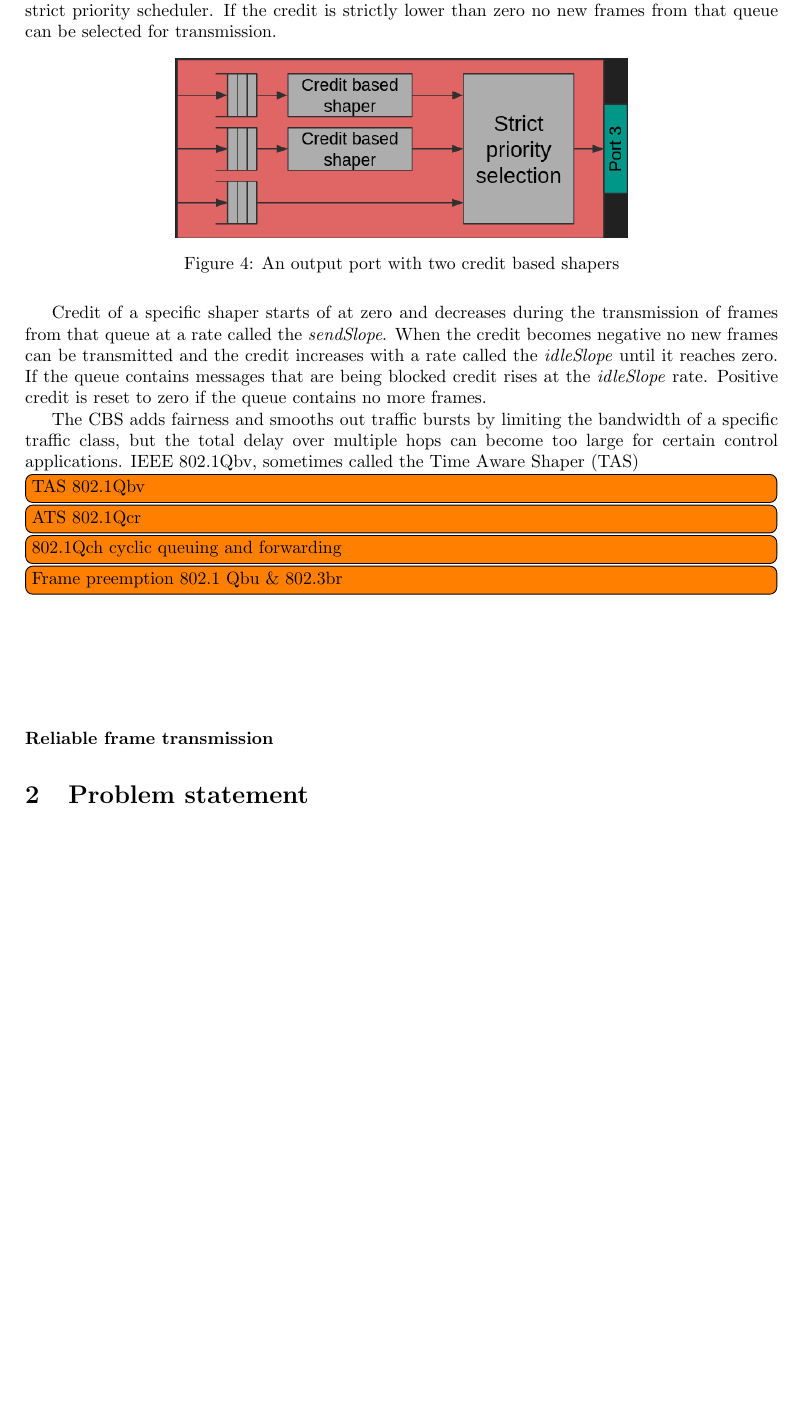
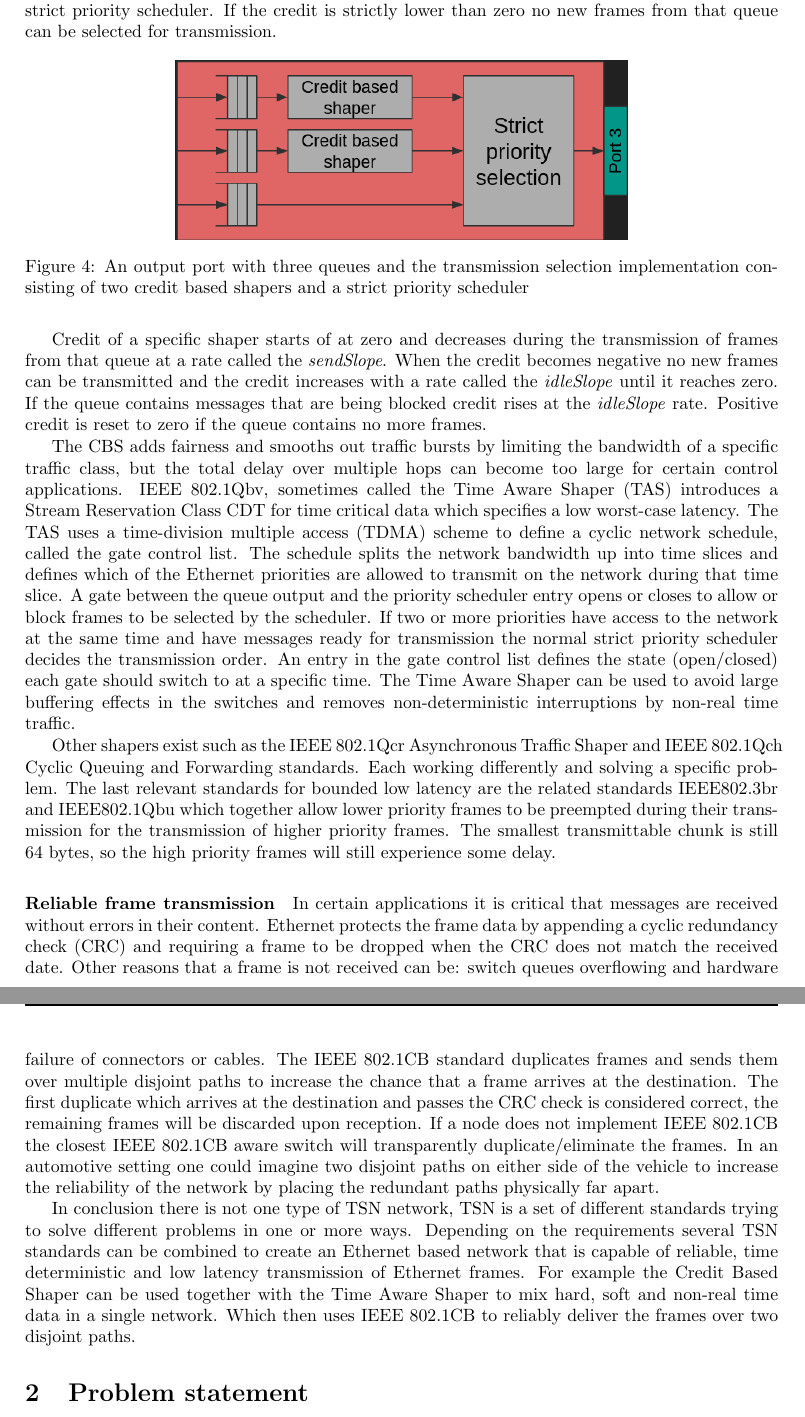
Before and after one commit to StephanOostveen/graduation, a LaTeX document (paper/main.tex, which reads paper/1.0.introduction.tex): part of page 7 of 9 before the commit and two parts of pages 7 and 8 of 9 after it, the two joined at a grey line, cut so that both start at the same text, the shorter picture padded with empty space. Compiled offline with pdfLaTeX.

Commit message:
Paper - introducution: TAS, Reliability, conclusion

```diff
--- a/paper/1.0.introduction.tex
+++ b/paper/1.0.introduction.tex
@@ -65,17 +67,16 @@ To avoid starvation of lower priority streams while still allowing prioritizatio
 \begin{figure}[htb]
     \centering
     \includegraphics[width=0.6\textwidth]{images/cbs.png}
-    \caption{An output port with two credit based shapers}
+    \caption{An output port with three queues and the transmission selection implementation consisting of two credit based shapers and a strict priority scheduler}
     \label{fig:cbs}
 \end{figure}
 
 Credit of a specific shaper starts of at zero and decreases during the transmission of frames from that queue at a rate called the \textit{sendSlope}. When the credit becomes negative no new frames can be transmitted and the credit increases with a rate called the \textit{idleSlope} until it reaches zero. If the queue contains messages that are being blocked credit rises at the \textit{idleSlope} rate. Positive credit is reset to zero if the queue contains no more frames.
 
-The CBS adds fairness and smooths out traffic bursts by limiting the bandwidth of a specific traffic class, but the total delay over multiple hops can become too large for certain control applications. IEEE 802.1Qbv, sometimes called the Time Aware Shaper (TAS)
-\todo{TAS 802.1Qbv}
-\todo{ATS 802.1Qcr}
-\todo{802.1Qch cyclic queuing and forwarding}
-\todo{Frame preemption 802.1 Qbu \& 802.3br}
+The CBS adds fairness and smooths out traffic bursts by limiting the bandwidth of a specific traffic class, but the total delay over multiple hops can become too large for certain control applications. IEEE 802.1Qbv, sometimes called the Time Aware Shaper (TAS) introduces a Stream Reservation Class CDT for time critical data which specifies a low worst-case latency. The TAS uses a time-division multiple access (TDMA) scheme to define a cyclic network schedule, called the gate control list. The schedule splits the network bandwidth up into time slices and defines which of the Ethernet priorities are allowed to transmit on the network during that time slice. A gate between the queue output and the priority scheduler entry opens or closes to allow or block frames to be selected by the scheduler. If two or more priorities have access to the network at the same time and have messages ready for transmission the normal strict priority scheduler decides the transmission order. An entry in the gate control list defines the state (open/closed) each gate should switch to at a specific time. The Time Aware Shaper can be used to avoid large buffering effects in the switches and removes non-deterministic interruptions by non-real time traffic.
 
-\paragraph{Reliable frame transmission}
-\vfill
+Other shapers exist such as the IEEE 802.1Qcr Asynchronous Traffic Shaper and IEEE 802.1Qch Cyclic Queuing and Forwarding standards. Each working differently and solving a specific problem. The last relevant standards for bounded low latency are the related standards IEEE802.3br and IEEE802.1Qbu which together allow lower priority frames to be preempted during their transmission for the transmission of higher priority frames. The smallest transmittable chunk is still 64 bytes, so the high priority frames will still experience some delay.
+
+\paragraph{Reliable frame transmission} In certain applications it is critical that messages are received without errors in their content. Ethernet protects the frame data by appending a cyclic redundancy check (CRC) and requiring a frame to be dropped when the CRC does not match the received date. Other reasons that a frame is not received can be: switch queues overflowing and hardware failure of connectors or cables. The IEEE 802.1CB standard duplicates frames and sends them over multiple disjoint paths to increase the chance that a frame arrives at the destination. The first duplicate which arrives at the destination and passes the CRC check is considered correct, the remaining frames will be discarded upon reception. If a node does not implement IEEE 802.1CB the closest IEEE 802.1CB aware switch will transparently duplicate/eliminate the frames. In an automotive setting one could imagine two disjoint paths on either side of the vehicle to increase the reliability of the network by placing the redundant paths physically far apart.
+
+In conclusion there is not one type of TSN network, TSN is a set of different standards trying to solve different problems in one or more ways. Depending on the requirements several TSN standards can be combined to create an Ethernet based network that is capable of reliable, time deterministic and low latency transmission of Ethernet frames. For example the Credit Based Shaper can be used together with the Time Aware Shaper to mix hard, soft and non-real time data in a single network. Which then uses IEEE 802.1CB to reliably deliver the frames over two disjoint paths.
```
Also changed, not shown: paper/1.0.introduction.tex (2 more changed lines).
